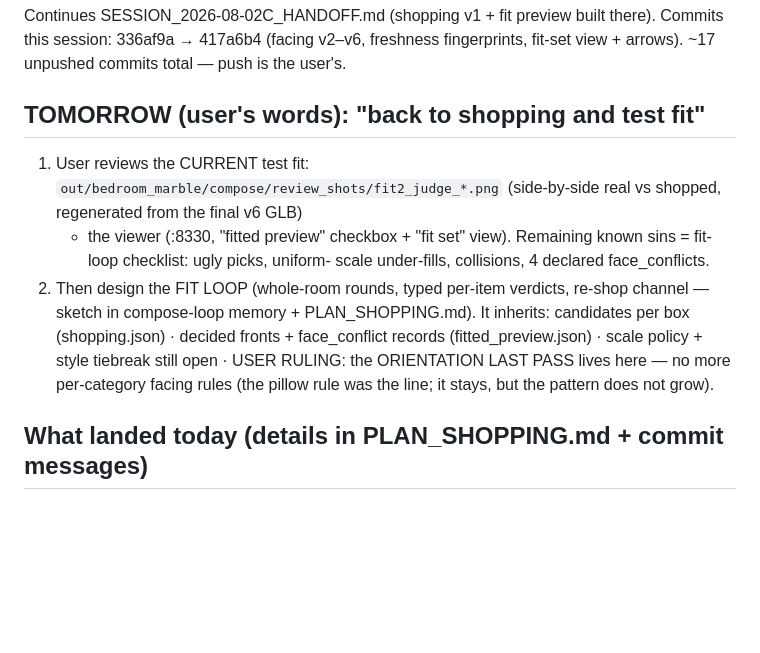
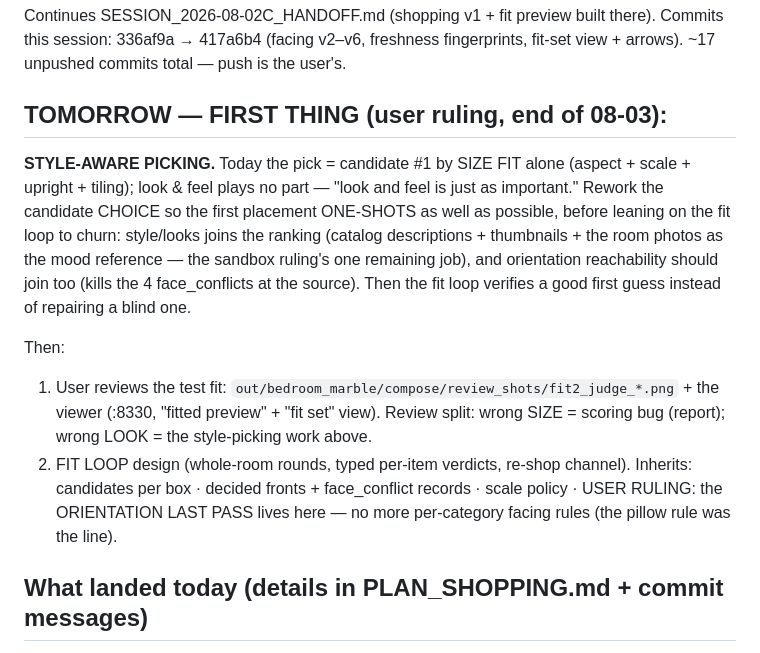
Before and after one commit to timotsui/scene-pipeline, a Markdown page: entangled_gen/docs/SESSION_2026-08-03_HANDOFF.md, the part around the change. Rendered like a GitHub page; blank space fills up the shorter version.

Commit message:
handoff: FIRST THING tomorrow = style-aware picking (one-shot the pick)
User ruling: look & feel is just as important as fit score; rework
candidate choice (style + orientation reachability join the size
ranking, room photos as mood reference) so the first placement
one-shots, before the fit loop churns.

Co-Authored-By: Claude Fable 5 <noreply@anthropic.com>
Claude-Session: https://claude.ai/code/session_01R75hTVEHzfRNteYnB9TYSV

```diff
--- a/entangled_gen/docs/SESSION_2026-08-03_HANDOFF.md
+++ b/entangled_gen/docs/SESSION_2026-08-03_HANDOFF.md
@@ -5,22 +5,30 @@ built there). Commits this session: 336af9a → 417a6b4 (facing v2–v6,
 freshness fingerprints, fit-set view + arrows). ~17 unpushed commits
 total — push is the user's.
 
-## TOMORROW (user's words): "back to shopping and test fit"
+## TOMORROW — FIRST THING (user ruling, end of 08-03):
 
-1. User reviews the CURRENT test fit:
-   `out/bedroom_marble/compose/review_shots/fit2_judge_*.png`
-   (side-by-side real vs shopped, regenerated from the final v6 GLB)
-   + the viewer (:8330, "fitted preview" checkbox + "fit set" view).
-   Remaining known sins = fit-loop checklist: ugly picks, uniform-
-   scale under-fills, collisions, 4 declared face_conflicts.
-2. Then design the FIT LOOP (whole-room rounds, typed per-item
-   verdicts, re-shop channel — sketch in compose-loop memory +
-   PLAN_SHOPPING.md). It inherits: candidates per box (shopping.json)
-   · decided fronts + face_conflict records (fitted_preview.json) ·
-   scale policy + style tiebreak still open · USER RULING: the
+**STYLE-AWARE PICKING.** Today the pick = candidate #1 by SIZE FIT
+alone (aspect + scale + upright + tiling); look & feel plays no part
+— "look and feel is just as important." Rework the candidate CHOICE
+so the first placement ONE-SHOTS as well as possible, before leaning
+on the fit loop to churn: style/looks joins the ranking (catalog
+descriptions + thumbnails + the room photos as the mood reference —
+the sandbox ruling's one remaining job), and orientation
+reachability should join too (kills the 4 face_conflicts at the
+source). Then the fit loop verifies a good first guess instead of
+repairing a blind one.
+
+Then:
+1. User reviews the test fit:
+   `out/bedroom_marble/compose/review_shots/fit2_judge_*.png` +
+   the viewer (:8330, "fitted preview" + "fit set" view). Review
+   split: wrong SIZE = scoring bug (report); wrong LOOK = the
+   style-picking work above.
+2. FIT LOOP design (whole-room rounds, typed per-item verdicts,
+   re-shop channel). Inherits: candidates per box · decided fronts +
+   face_conflict records · scale policy · USER RULING: the
    ORIENTATION LAST PASS lives here — no more per-category facing
-   rules (the pillow rule was the line; it stays, but the pattern
-   does not grow).
+   rules (the pillow rule was the line).
 
 ## What landed today (details in PLAN_SHOPPING.md + commit messages)
 
```
